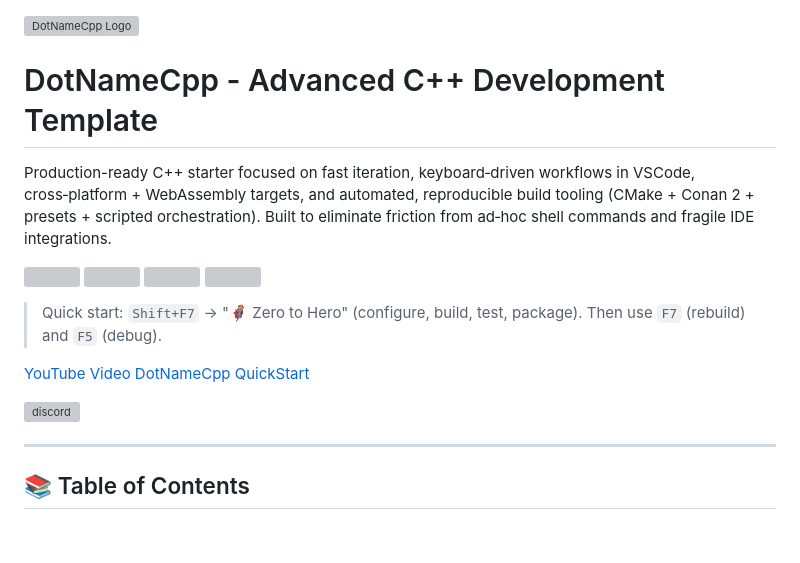
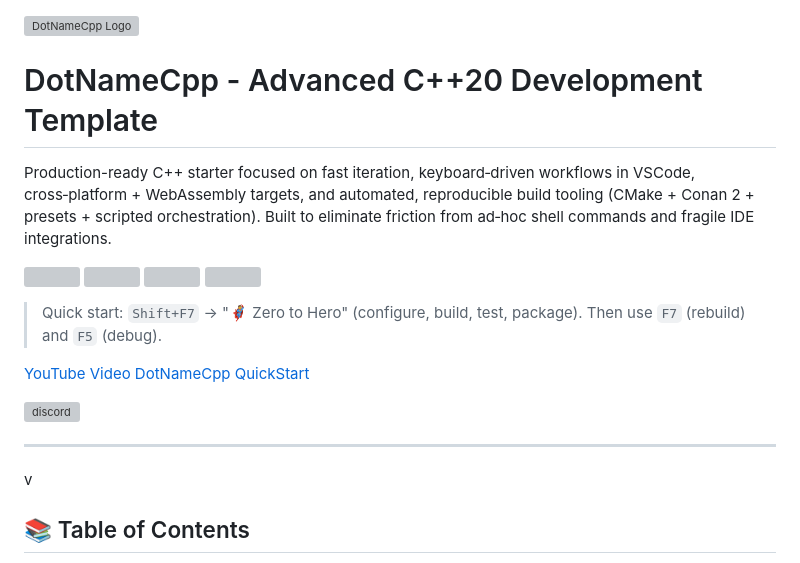
Before and after one commit to tomasmark79/DotNameCpp, a Markdown page: README.md, the part around the change. Rendered like a GitHub page; blank space fills up the shorter version; grey boxes are pictures that could not be loaded.

Commit message:
bump2 c++ 20

```diff
--- a/README.md
+++ b/README.md
@@ -1,11 +1,10 @@
 <img src="assets/DotNameCppLogo.svg" width="100%" alt="DotNameCpp Logo">
 
-# DotNameCpp - Advanced C++ Development Template
+# DotNameCpp - Advanced C++20 Development Template
 
 Production-ready C++ starter focused on fast iteration, keyboard‑driven workflows in VSCode, cross‑platform + WebAssembly targets, and automated, reproducible build tooling (CMake + Conan 2 + presets + scripted orchestration). Built to eliminate friction from ad‑hoc shell commands and fragile IDE integrations.
 
 <span id="linux-badge"><a href="https://github.com/tomasmark79/DotNameCpp/actions/workflows/linux.yml"><img src="https://github.com/tomasmark79/DotNameCpp/actions/workflows/linux.yml/badge.svg?branch=main" alt="" onerror="document.getElementById('linux-badge').remove()" style="border:0;"></a></span> <span id="macos-badge"><a href="https://github.com/tomasmark79/DotNameCpp/actions/workflows/macos.yml"><img src="https://github.com/tomasmark79/DotNameCpp/actions/workflows/macos.yml/badge.svg?branch=main" alt="" onerror="document.getElementById('macos-badge').remove()" style="border:0;"></a></span> <span id="windows-badge"><a href="https://github.com/tomasmark79/DotNameCpp/actions/workflows/windows.yml"><img src="https://github.com/tomasmark79/DotNameCpp/actions/workflows/windows.yml/badge.svg?branch=main" alt="" onerror="document.getElementById('windows-badge').remove()" style="border:0;"></a></span><span id="emscripten-badge"> <a href="https://github.com/tomasmark79/DotNameCpp/actions/workflows/emscripten.yml"><img src="https://github.com/tomasmark79/DotNameCpp/actions/workflows/emscripten.yml/badge.svg?branch=main" alt="" onerror="document.getElementById('emscripten-badge').remove()" style="border:0;"></a></span>
-
 
 > Quick start: `Shift+F7` → "🦸 Zero to Hero" (configure, build, test, package). Then use `F7` (rebuild) and `F5` (debug).
 
@@ -14,7 +13,7 @@ Production-ready C++ starter focused on fast iteration, keyboard‑driven workfl
 [![discord](https://img.shields.io/discord/1220657359572172810?color=5865F2&logo=discord&logoColor=white)](https://discord.gg/4vkSjvvqSW)
 
 ---
-
+v
 ## 📚 Table of Contents
 
 - [🚀 Overview](#-overview)
```
